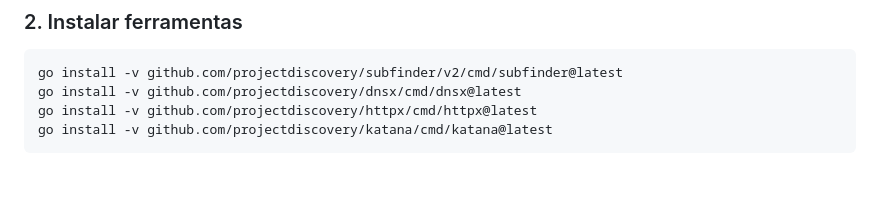
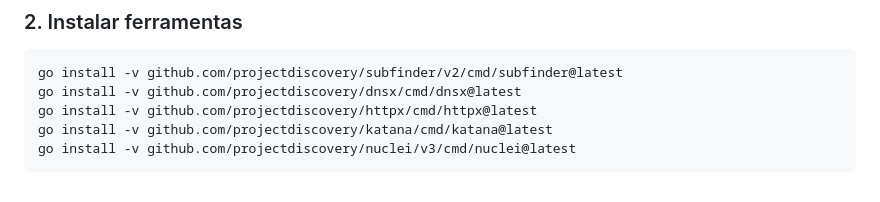
Before and after one commit to LuizWhoami/Argus-App, a Markdown page: README.md, the part around the change. Drawn GitHub-style.

Commit message:
new tool

````diff
--- a/README.md
+++ b/README.md
@@ -98,4 +98,5 @@ go install -v github.com/projectdiscovery/subfinder/v2/cmd/subfinder@latest
 go install -v github.com/projectdiscovery/dnsx/cmd/dnsx@latest
 go install -v github.com/projectdiscovery/httpx/cmd/httpx@latest
 go install -v github.com/projectdiscovery/katana/cmd/katana@latest
+go install -v github.com/projectdiscovery/nuclei/v3/cmd/nuclei@latest
 ```
````
